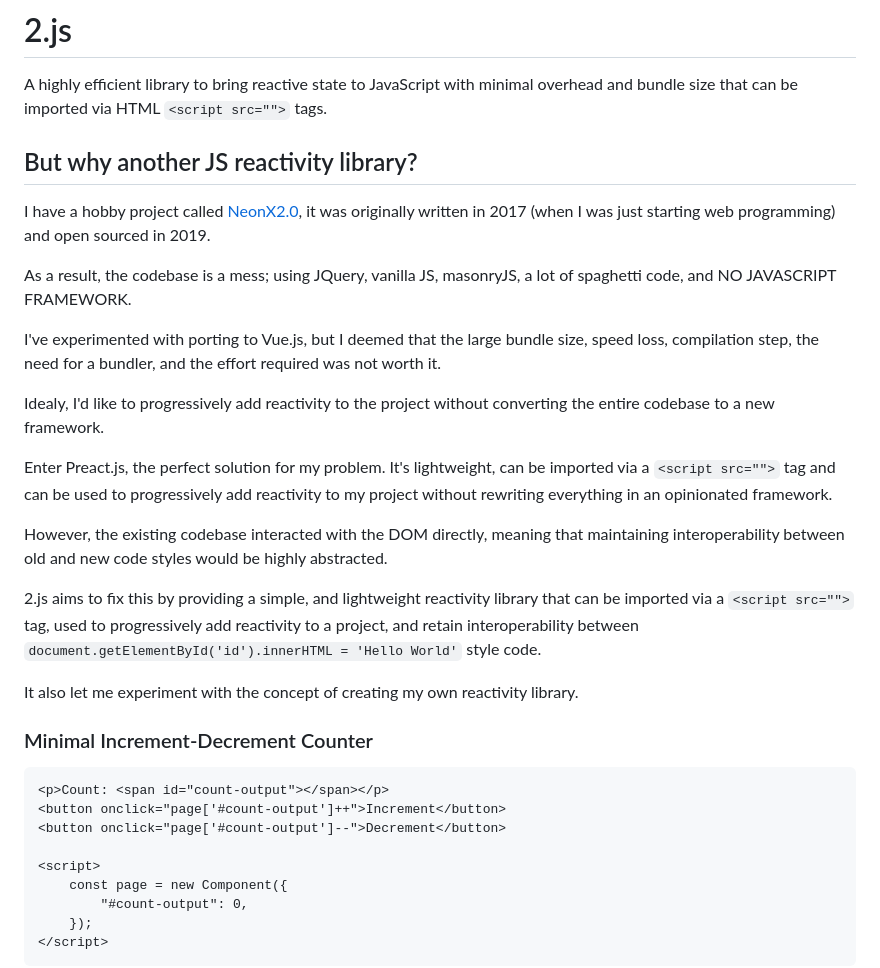
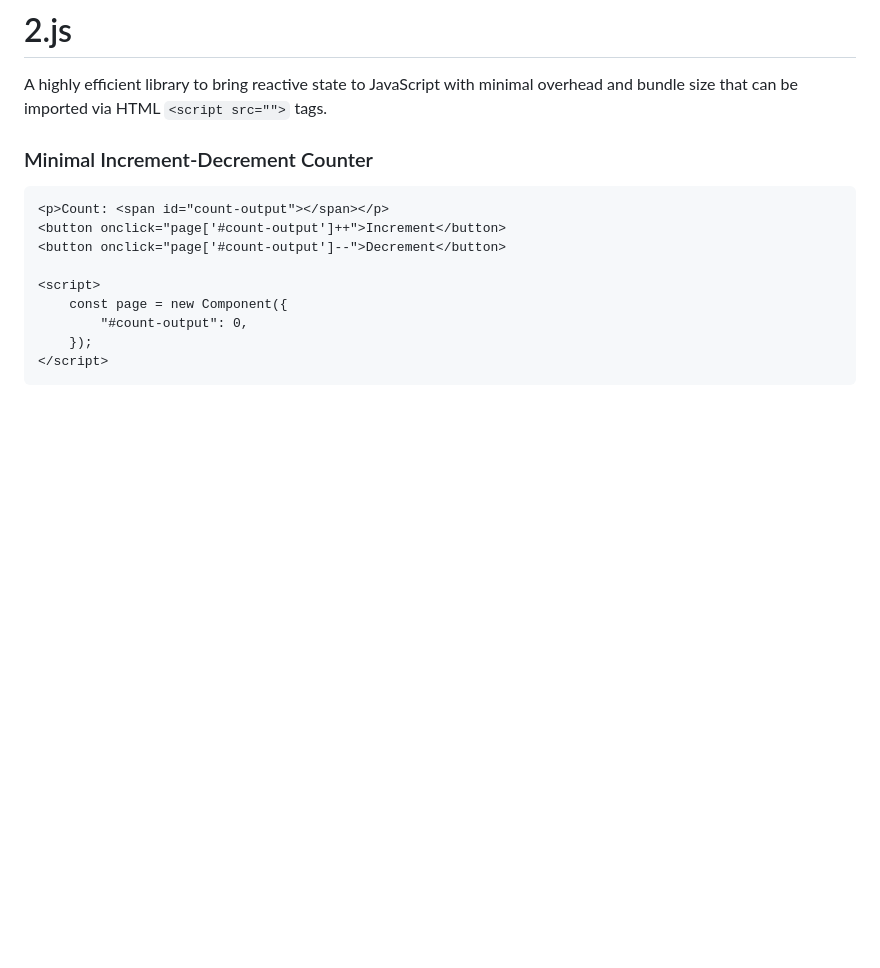
Before and after one commit to hudson-newey/2.js, a Markdown page: README.md, the part around the change. Drawn GitHub-style; blank space fills up the shorter version.

```diff
--- a/README.md
+++ b/README.md
@@ -1,24 +1,6 @@
 # 2.js
 
 A highly efficient library to bring reactive state to JavaScript with minimal overhead and bundle size that can be imported via HTML `<script src="">` tags.
-
-## But why another JS reactivity library?
-
-I have a hobby project called [NeonX2.0](https://grathium-industries.github.io/posts/deployments/NeonX2.0/login.html), it was originally written in 2017 (when I was just starting web programming) and open sourced in 2019.
-
-As a result, the codebase is a mess; using JQuery, vanilla JS, masonryJS, a lot of spaghetti code, and NO JAVASCRIPT FRAMEWORK.
-
-I've experimented with porting to Vue.js, but I deemed that the large bundle size, speed loss, compilation step, the need for a bundler, and the effort required was not worth it.
-
-Idealy, I'd like to progressively add reactivity to the project without converting the entire codebase to a new framework.
-
-Enter Preact.js, the perfect solution for my problem. It's lightweight, can be imported via a `<script src="">` tag and can be used to progressively add reactivity to my project without rewriting everything in an opinionated framework.
-
-However, the existing codebase interacted with the DOM directly, meaning that maintaining interoperability between old and new code styles would be highly abstracted.
-
-2.js aims to fix this by providing a simple, and lightweight reactivity library that can be imported via a `<script src="">` tag, used to progressively add reactivity to a project, and retain interoperability between `document.getElementById('id').innerHTML = 'Hello World'` style code.
-
-It also let me experiment with the concept of creating my own reactivity library.
 
 ### Minimal Increment-Decrement Counter
 
```
